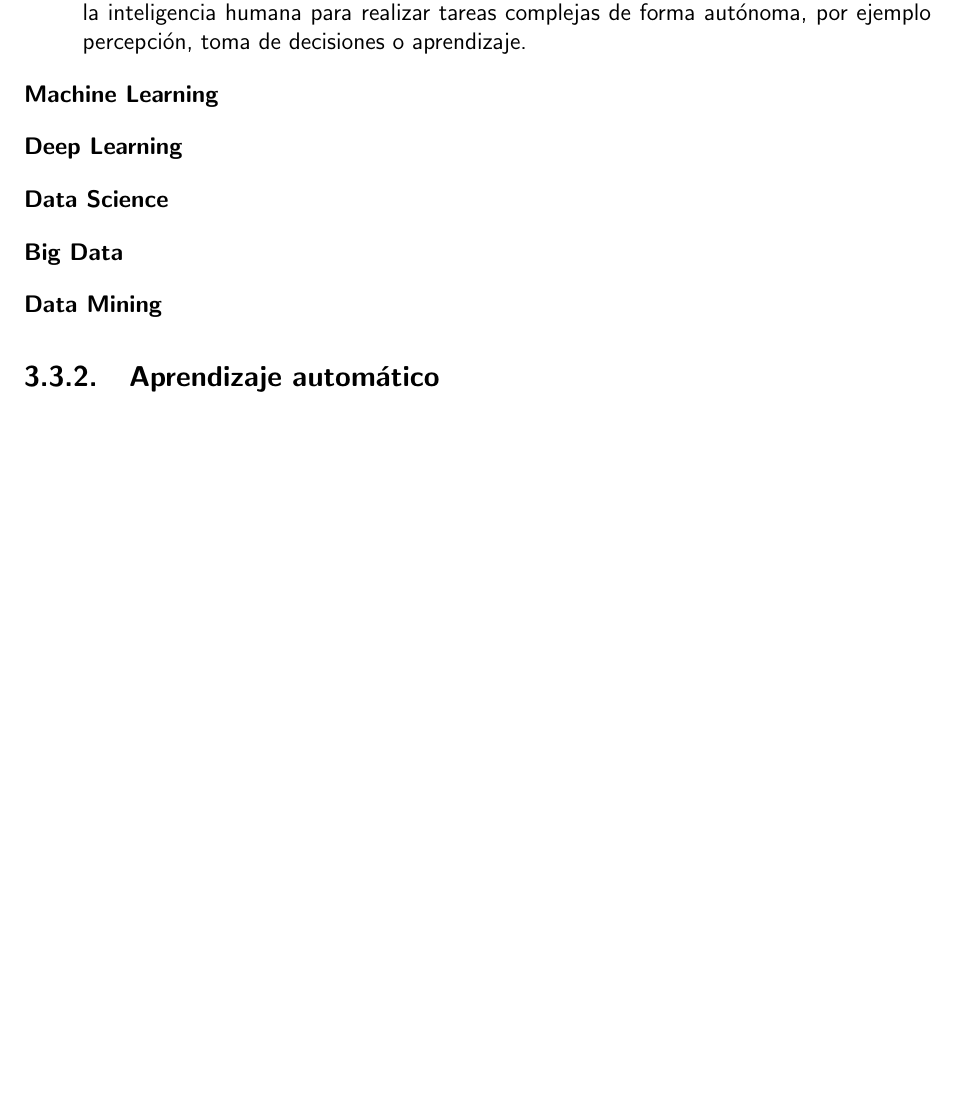
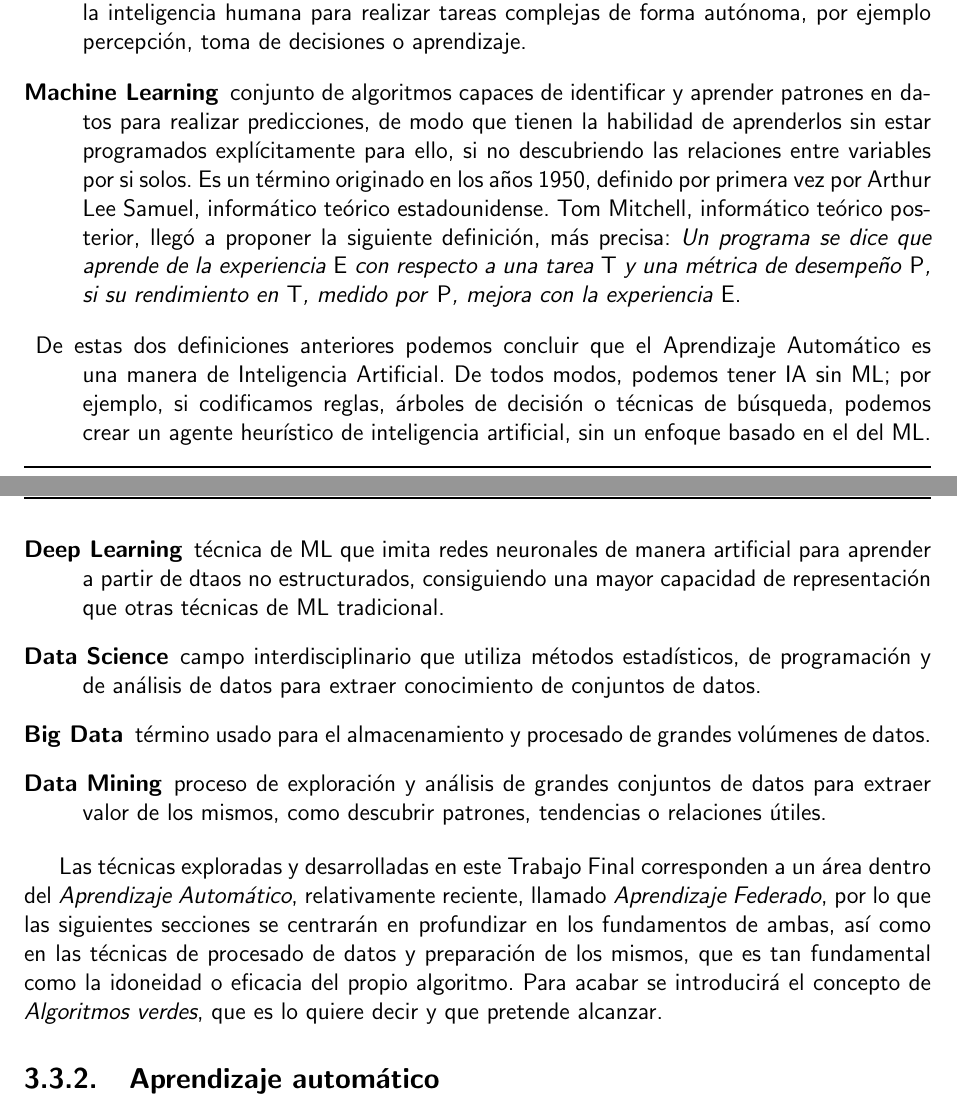
Before and after one commit to abeludc93/tfg, a LaTeX thesis (00-Trabajo_Final.tex, which reads 02-Memoria.tex): part of page 13 of 45 before the commit and two parts of pages 13 and 14 of 45 after it, the two joined at a grey line, cut so that both start at the same text, the shorter picture padded with empty space. Compiled offline with pdfLaTeX.

Commit message:
empezando antecedentes

```diff
--- a/02-Memoria.tex
+++ b/02-Memoria.tex
@@ -62,12 +62,16 @@ A continuación presentamos un mapa conceptual \ref{fig:diagrama_ia} y unas defi
 
 \begin{description}
     \item[Artificial Intelligence] disciplina que busca crear algoritmos y sistemas que puedan imitar a la inteligencia humana para realizar tareas complejas de forma autónoma, por ejemplo percepción, toma de decisiones o aprendizaje.
-    \item[Machine Learning]
-    \item[Deep Learning]
-    \item[Data Science]
-    \item[Big Data]
-    \item[Data Mining]
+    \item[Machine Learning] conjunto de algoritmos capaces de identificar y aprender patrones en datos para realizar predicciones, de modo que tienen la habilidad de aprenderlos sin estar programados explícitamente para ello, si no descubriendo las relaciones entre variables por si solos. Es un término originado en los años 1950, definido por primera vez por Arthur Lee Samuel, informático teórico estadounidense. Tom Mitchell, informático teórico posterior, llegó a proponer la siguiente definición, más precisa: \textit{Un programa se dice que aprende de la experiencia \emph{E} con respecto a una tarea \emph{T} y una métrica de desempeño \emph{P}, si su rendimiento en \emph{T}, medido por \emph{P}, mejora con la experiencia \emph{E}}.
+
+    \item De estas dos definiciones anteriores podemos concluir que el Aprendizaje Automático es una manera de Inteligencia Artificial. De todos modos, podemos tener IA sin ML; por ejemplo, si codificamos reglas, árboles de decisión o técnicas de búsqueda, podemos crear un agente heurístico de inteligencia artificial, sin un enfoque basado en el del ML.
+    \item[Deep Learning] técnica de ML que imita redes neuronales de manera artificial para aprender a partir de dtaos no estructurados, consiguiendo una mayor capacidad de representación que otras técnicas de ML tradicional.
+    \item[Data Science] campo interdisciplinario que utiliza métodos estadísticos, de programación y de análisis de datos para extraer conocimiento de conjuntos de datos.
+    \item[Big Data] término usado para el almacenamiento y procesado de grandes volúmenes de datos.
+    \item[Data Mining] proceso de exploración y análisis de grandes conjuntos de datos para extraer valor de los mismos, como descubrir patrones, tendencias o relaciones útiles.
 \end{description}
+
+Las técnicas exploradas y desarrolladas en este Trabajo Final corresponden a un área dentro del \textit{Aprendizaje Automático}, relativamente reciente, llamado \textit{Aprendizaje Federado}, por lo que las siguientes secciones se centrarán en profundizar en los fundamentos de ambas, así como en las técnicas de procesado de datos y preparación de los mismos, que es tan fundamental como la idoneidad o eficacia del propio algoritmo. Para acabar se introducirá el concepto de \textit{Algoritmos verdes}, que es lo quiere decir y que pretende alcanzar.
 
 \subsection{Aprendizaje automático}
 TODO
```
